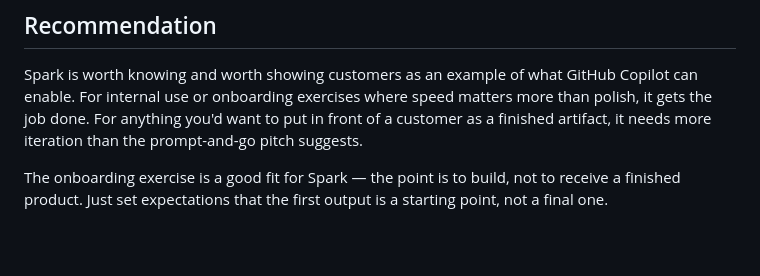
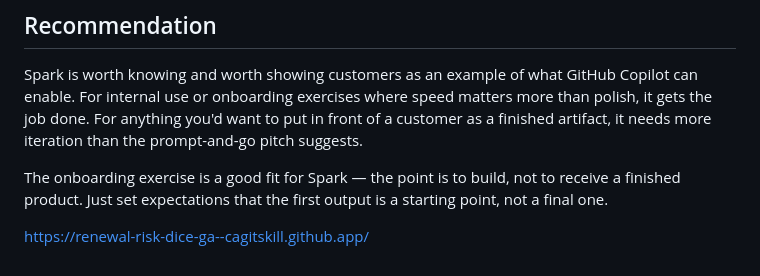
Before and after one commit to cagitskill/git-skill, a Markdown page: md/spark-reflection.md, the part around the change. GitHub-like rendering; blank space fills up the shorter version.

Commit message:
Include link to GitHub Copilot Spark exercise
Added a link to the GitHub Copilot Spark onboarding exercise.

```diff
--- a/md/spark-reflection.md
+++ b/md/spark-reflection.md
@@ -70,3 +70,5 @@ The pitch: go from idea to deployed app without writing code or configuring infr
 Spark is worth knowing and worth showing customers as an example of what GitHub Copilot can enable. For internal use or onboarding exercises where speed matters more than polish, it gets the job done. For anything you'd want to put in front of a customer as a finished artifact, it needs more iteration than the prompt-and-go pitch suggests.
 
 The onboarding exercise is a good fit for Spark — the point is to build, not to receive a finished product. Just set expectations that the first output is a starting point, not a final one.
+
+https://renewal-risk-dice-ga--cagitskill.github.app/
```
